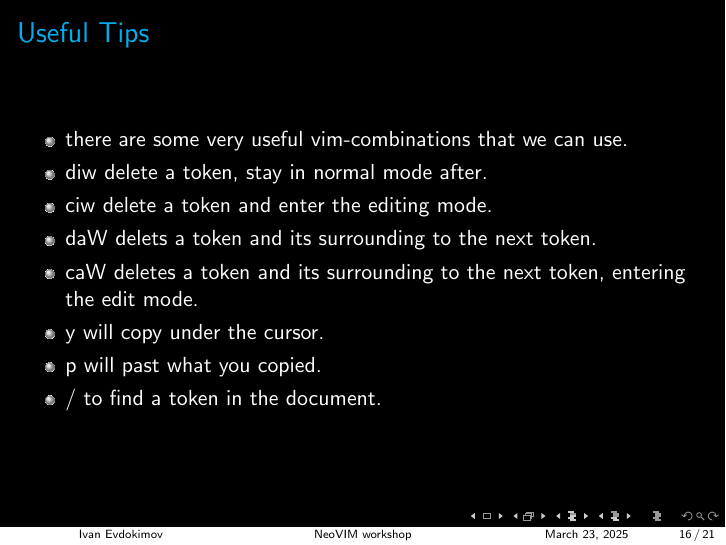
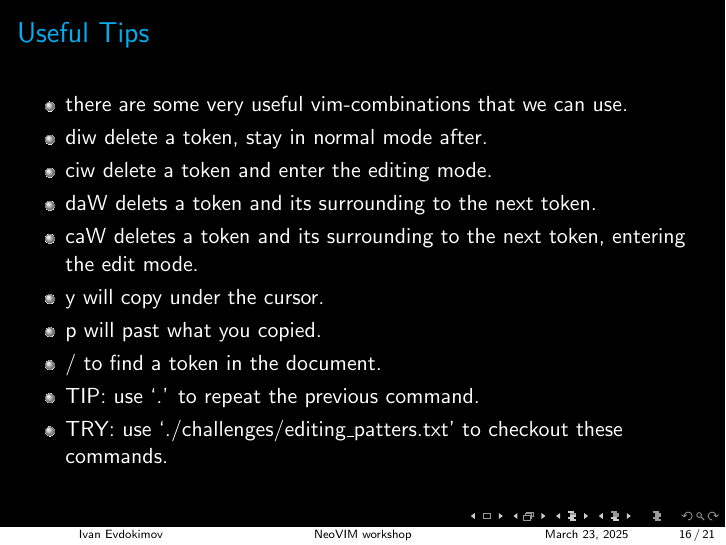
Before and after one commit to ivan020/vim_workshop, LaTeX slides (main.tex): page 16 of 21. Compiled offline with pdfLaTeX.

Commit message:
added slides, readme

```diff
--- a/main.tex
+++ b/main.tex
@@ -200,6 +200,8 @@
         \item \textsf{y} will copy under the cursor.
         \item \textsf{p} will past what you copied.
         \item \textsf{/} to find a token in the document.
+        \item TIP: use `.' to repeat the previous command.
+        \item TRY: use `./challenges/editing\_patters.txt' to checkout these commands.
     \end{itemize}
 \end{frame}
 
```
Also changed, not shown: README.md.
